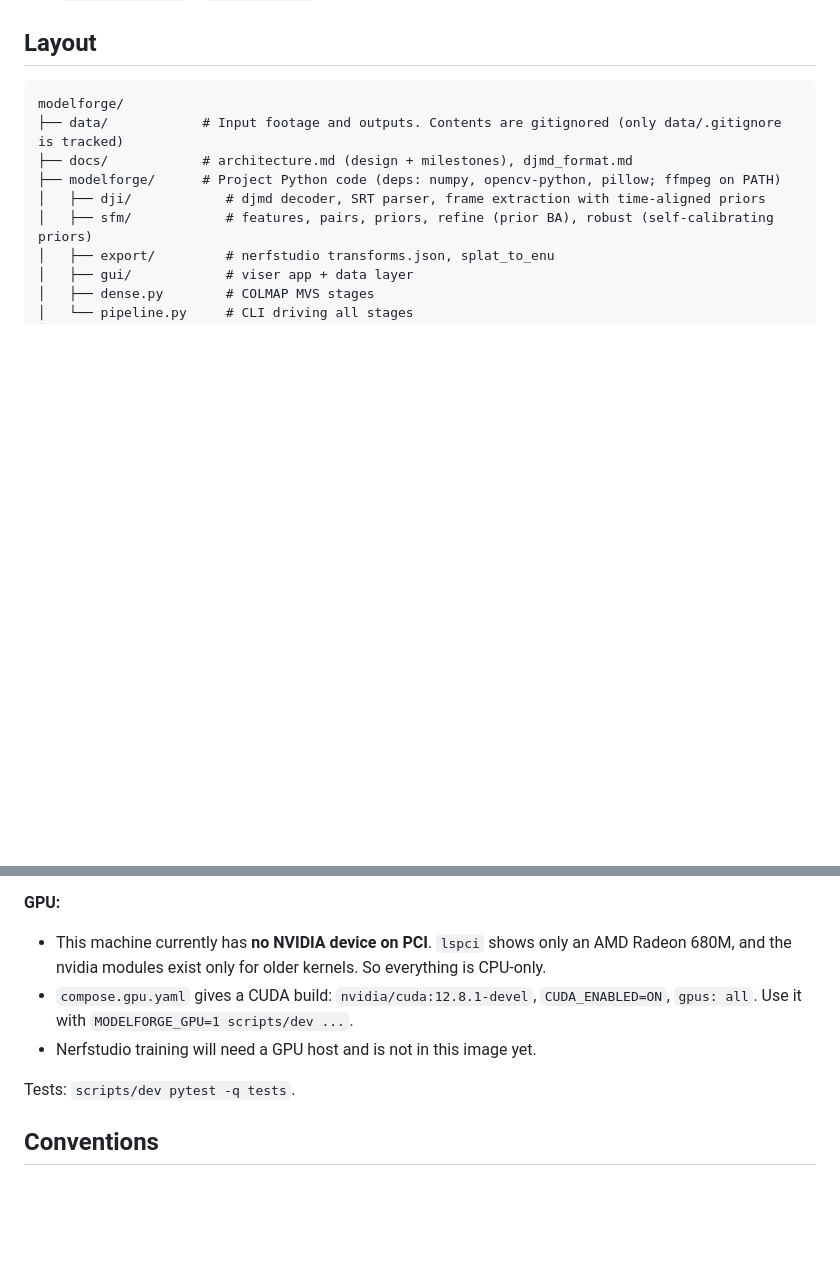
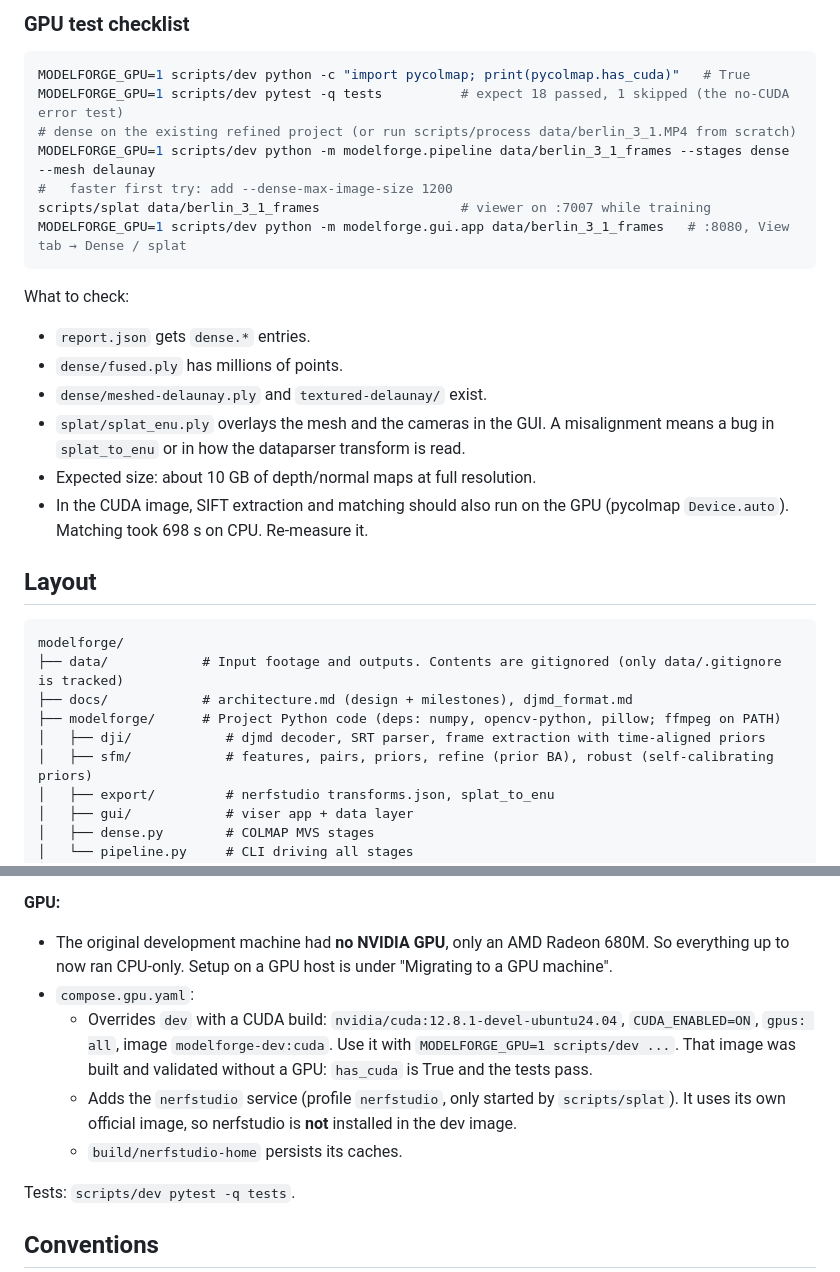
Before and after one commit to klaxalk/modelforge, a Markdown page: CLAUDE.md, 2 parts joined by grey strips. GitHub-like rendering; blank space fills up the shorter version.

````diff
--- a/CLAUDE.md
+++ b/CLAUDE.md
@@ -24,3 +92,25 @@ modelforge fixes that. There are three workstreams:
+### GPU test checklist
+
+```bash
+MODELFORGE_GPU=1 scripts/dev python -c "import pycolmap; print(pycolmap.has_cuda)"   # True
+MODELFORGE_GPU=1 scripts/dev pytest -q tests          # expect 18 passed, 1 skipped (the no-CUDA error test)
+# dense on the existing refined project (or run scripts/process data/berlin_3_1.MP4 from scratch)
+MODELFORGE_GPU=1 scripts/dev python -m modelforge.pipeline data/berlin_3_1_frames --stages dense --mesh delaunay
+#   faster first try: add --dense-max-image-size 1200
+scripts/splat data/berlin_3_1_frames                  # viewer on :7007 while training
+MODELFORGE_GPU=1 scripts/dev python -m modelforge.gui.app data/berlin_3_1_frames   # :8080, View tab → Dense / splat
+```
+
+What to check:
+- `report.json` gets `dense.*` entries.
+- `dense/fused.ply` has millions of points.
+- `dense/meshed-delaunay.ply` and `textured-delaunay/` exist.
+- `splat/splat_enu.ply` overlays the mesh and the cameras in the GUI. A
+  misalignment means a bug in `splat_to_enu` or in how the dataparser
+  transform is read.
+- Expected size: about 10 GB of depth/normal maps at full resolution.
+- In the CUDA image, SIFT extraction and matching should also run on the GPU
+  (pycolmap `Device.auto`). Matching took 698 s on CPU. Re-measure it.
 
 ## Layout
 
@@ -362,12 +452,18 @@ The image is defined in `docker/Dockerfile` and `compose.yaml`. Rebuild with
   fast).
 
 **GPU:**
-- This machine currently has **no NVIDIA device on PCI**. `lspci` shows only an
-  AMD Radeon 680M, and the nvidia modules exist only for older kernels. So
-  everything is CPU-only.
-- `compose.gpu.yaml` gives a CUDA build: `nvidia/cuda:12.8.1-devel`,
-  `CUDA_ENABLED=ON`, `gpus: all`. Use it with `MODELFORGE_GPU=1 scripts/dev ...`.
-- Nerfstudio training will need a GPU host and is not in this image yet.
+- The original development machine had **no NVIDIA GPU**, only an AMD Radeon
+  680M. So everything up to now ran CPU-only. Setup on a GPU host is under
+  "Migrating to a GPU machine".
+- `compose.gpu.yaml`:
+  - Overrides `dev` with a CUDA build: `nvidia/cuda:12.8.1-devel-ubuntu24.04`,
+    `CUDA_ENABLED=ON`, `gpus: all`, image `modelforge-dev:cuda`. Use it with
+    `MODELFORGE_GPU=1 scripts/dev ...`. That image was built and validated
+    without a GPU: `has_cuda` is True and the tests pass.
+  - Adds the `nerfstudio` service (profile `nerfstudio`, only started by
+    `scripts/splat`). It uses its own official image, so nerfstudio is **not**
+    installed in the dev image.
+  - `build/nerfstudio-home` persists its caches.
 
 Tests: `scripts/dev pytest -q tests`.
 
````
Also changed, not shown: other parts of CLAUDE.md (+68 -0 lines).
